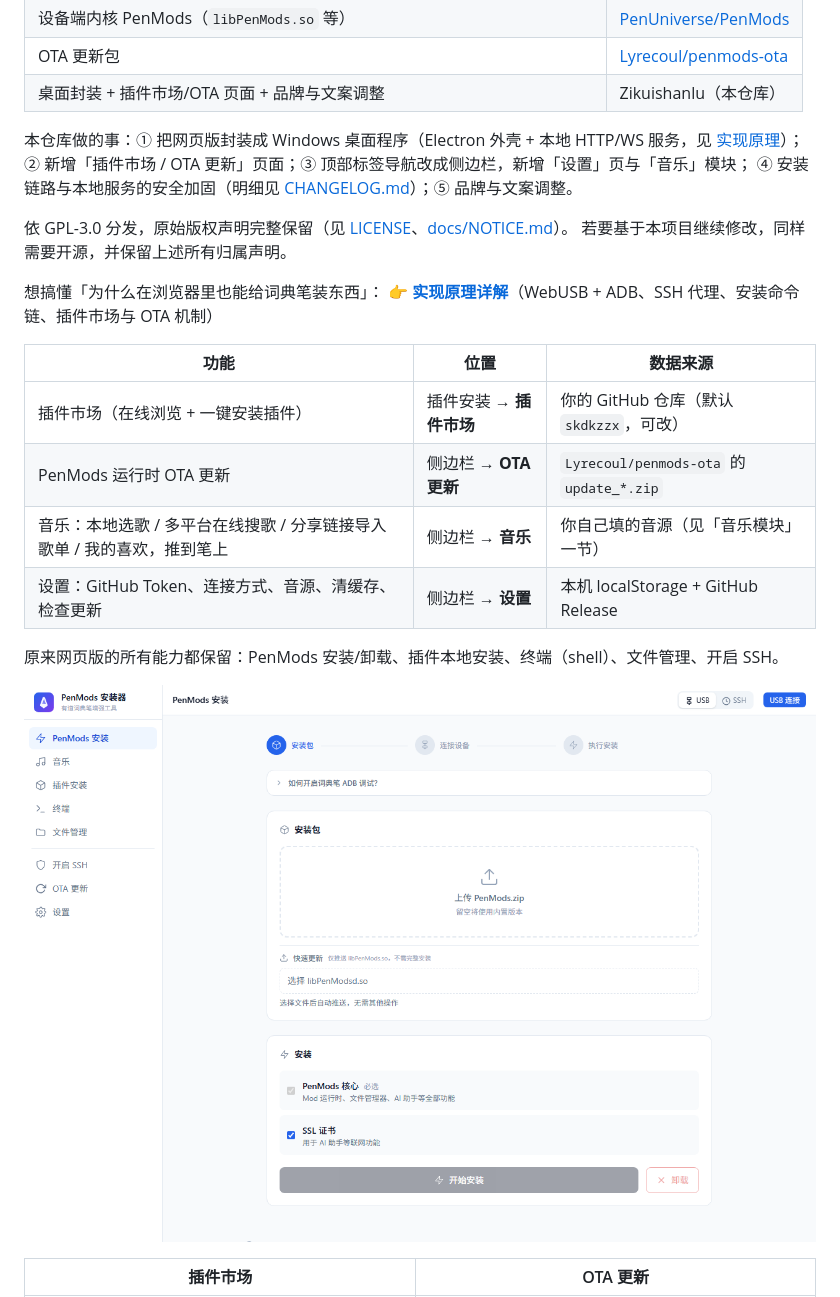
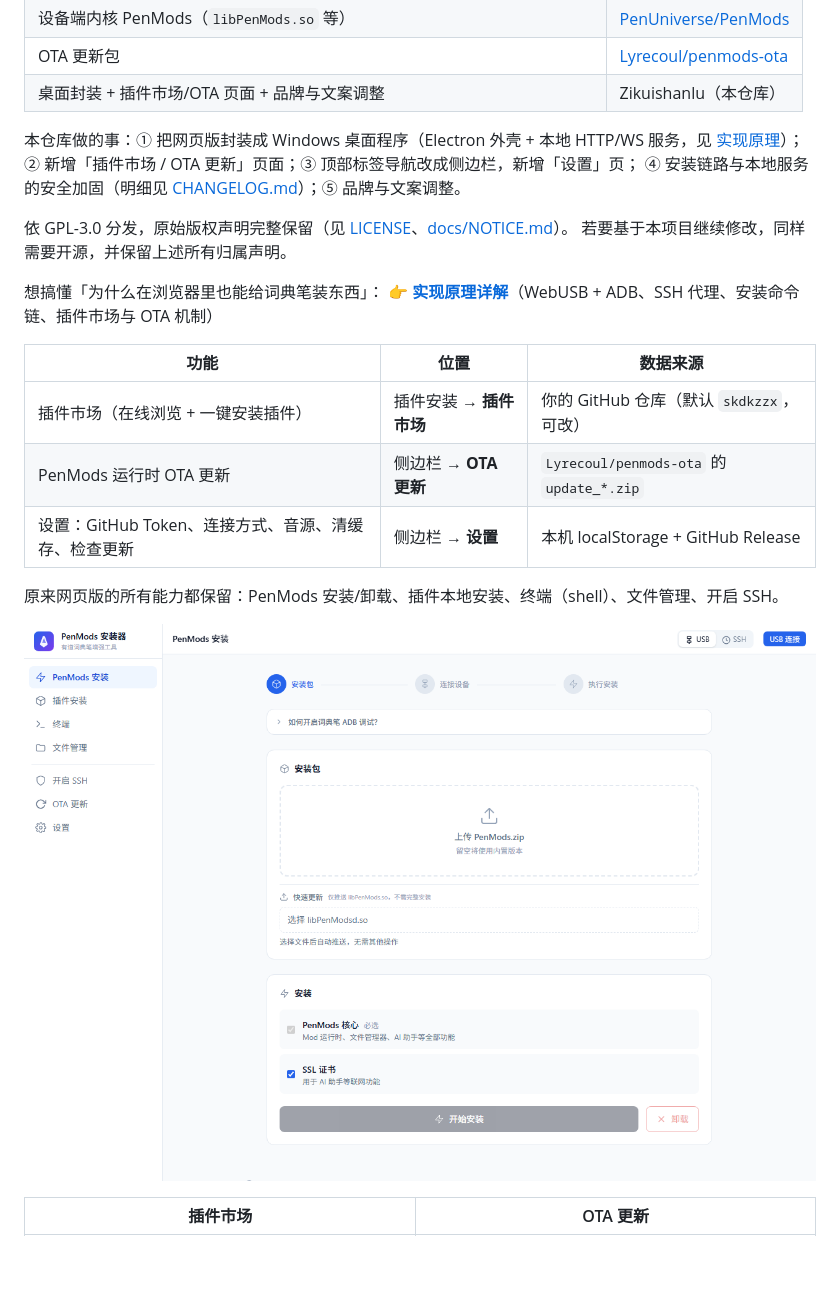
Before and after one commit to Zikuishanlu/PenModsInstaller-Desktop, a Markdown page: README.md, the part around one of its changes. Drawn GitHub-style; pictures changed too: docs/screenshots/sidebar.png; blank space fills up the shorter version.

```diff
--- a/README.md
+++ b/README.md
@@ -22,7 +22,7 @@
 | 桌面封装 + 插件市场/OTA 页面 + 品牌与文案调整 | Zikuishanlu（本仓库） |
 
 本仓库做的事：① 把网页版封装成 Windows 桌面程序（Electron 外壳 + 本地 HTTP/WS 服务，见 [实现原理](docs/IMPLEMENTATION.md)）；
-② 新增「插件市场 / OTA 更新」页面；③ 顶部标签导航改成侧边栏，新增「设置」页与「音乐」模块；
+② 新增「插件市场 / OTA 更新」页面；③ 顶部标签导航改成侧边栏，新增「设置」页；
 ④ 安装链路与本地服务的安全加固（明细见 [CHANGELOG.md](CHANGELOG.md)）；⑤ 品牌与文案调整。
 
 依 GPL-3.0 分发，原始版权声明完整保留（见 [LICENSE](LICENSE)、[docs/NOTICE.md](docs/NOTICE.md)）。
@@ -35,7 +35,6 @@
 | --- | --- | --- |
 | 插件市场（在线浏览 + 一键安装插件） | 插件安装 → **插件市场** | 你的 GitHub 仓库（默认 `skdkzzx`，可改） |
 | PenMods 运行时 OTA 更新 | 侧边栏 → **OTA 更新** | `Lyrecoul/penmods-ota` 的 `update_*.zip` |
-| 音乐：本地选歌 / 多平台在线搜歌 / 分享链接导入歌单 / 我的喜欢，推到笔上 | 侧边栏 → **音乐** | 你自己填的音源（见「音乐模块」一节） |
 | 设置：GitHub Token、连接方式、音源、清缓存、检查更新 | 侧边栏 → **设置** | 本机 localStorage + GitHub Release |
 
 
```
Also changed, not shown: other parts of README.md (+5 -47 lines), CHANGELOG.md (+3 -5 lines), docs/NOTICE.md (+2 -2 lines), docs/screenshots/music-favorites.png (deleted), docs/screenshots/music-local.png (deleted), docs/screenshots/music-platforms.png (deleted), docs/screenshots/music-playlist.png (deleted), docs/screenshots/settings.png, 7 other files.
